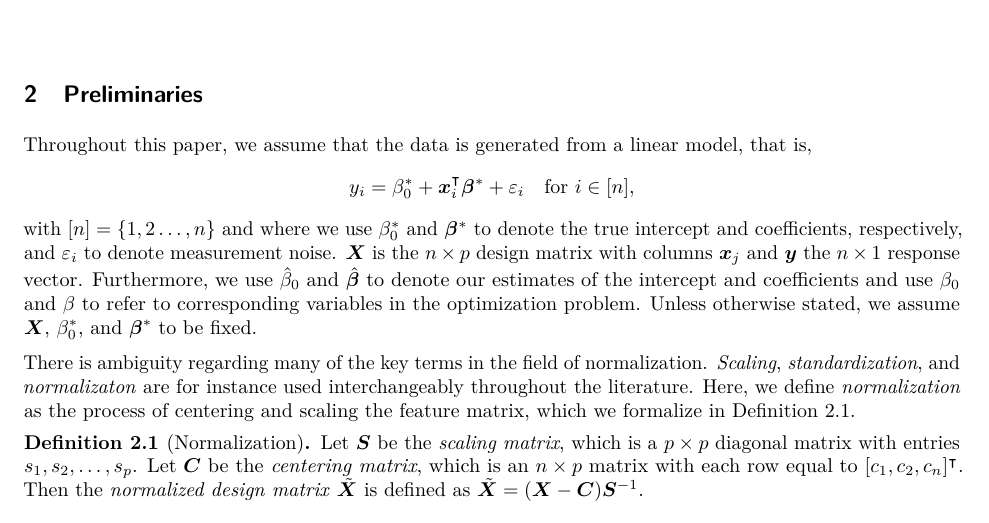
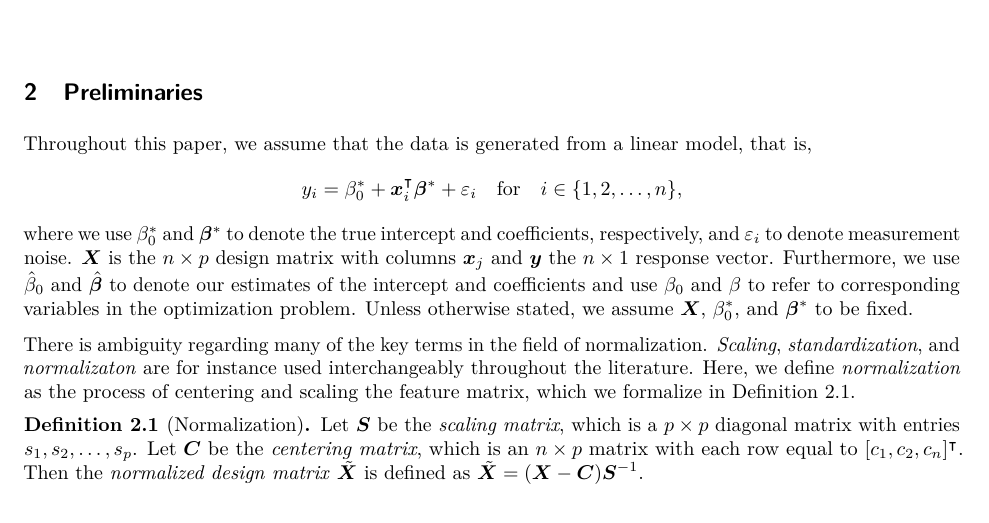
Before and after one commit to jolars/normreg, a LaTeX paper (paper/main.tex, which reads paper/tex/preliminaries.tex): part of page 3 of 20, cut so that both start at the same text. Compiled offline with pdfLaTeX.

Commit message:
feat: remove [n] notation

```diff
--- a/paper/tex/preliminaries.tex
+++ b/paper/tex/preliminaries.tex
@@ -2,9 +2,8 @@
 
 Throughout this paper, we assume that the data is generated from a linear model, that is,
 \[
-  y_i = \beta_0^* + \vec x_i^\T \vec\beta^* + \varepsilon_i \quad\text{for } i \in [n],
+  y_i = \beta_0^* + \vec x_i^\T \vec\beta^* + \varepsilon_i \quad\text{for}\quad i \in \{1, 2, \dots, n\},
 \]
-with \([n] = \{1,2\dots,n\}\) and
 where we use \(\beta_0^*\) and \(\vec\beta^*\) to denote the true intercept and coefficients, respectively, and \(\varepsilon_i\) to denote measurement noise. \(\mat X\) is the \(n \times p\) design matrix with columns \(\vec x_j\) and \(\vec y\) the \(n \times 1\) response vector.
 Furthermore, we use \(\hat\beta_0\) and \(\hat{\vec{\beta}}\) to denote our estimates of the intercept and coefficients and use \(\beta_0\) and \(\beta\) to refer to corresponding variables in the optimization problem.
 Unless otherwise stated, we assume \(\mat{X}\), \(\beta_0^*\), and \(\vec{\beta}^*\) to be fixed.
```
